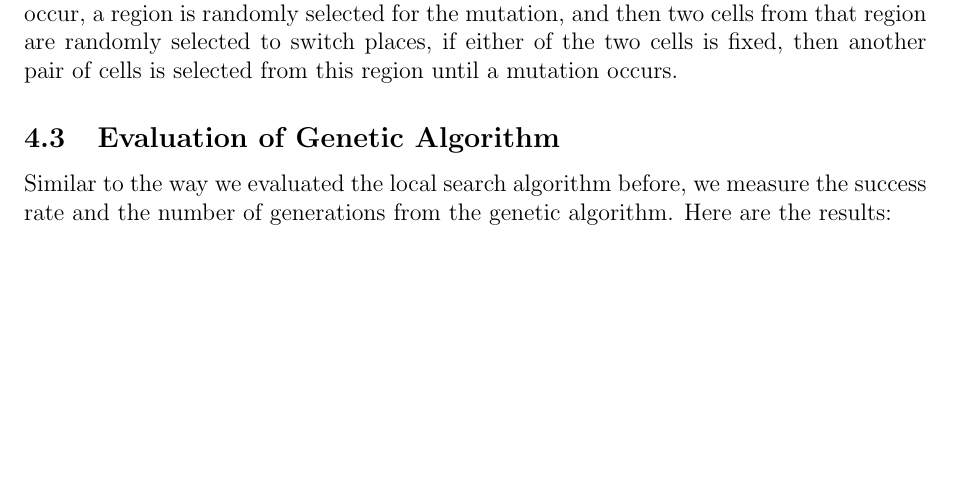
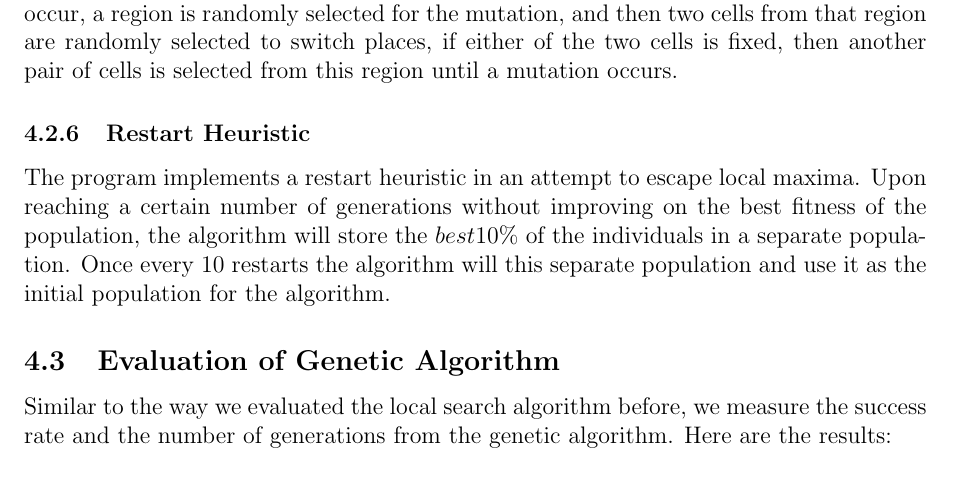
Before and after one commit to SakshiAgarwal/Sudoku-Project, a LaTeX document (project_report/project_report.tex): part of page 9 of 11, cut so that both start at the same text, the shorter picture padded with empty space. Compiled offline with pdfLaTeX.

Commit message:
Finished GA doc

```diff
--- a/project_report/project_report.tex
+++ b/project_report/project_report.tex
@@ -171,7 +171,9 @@
 			\end{figure}\\
 			\subsubsection{Mutation Function}
 			The mutation algorithm performs as follows. Based on the mutation factor, there is a probabilistic chance that a mutation might occur in an offspring. If a mutation is to occur, a region is randomly selected for the mutation, and then two cells from that region are randomly selected to switch places, if either of the two cells is fixed, then another pair of cells is selected from this region until a mutation occurs.
-		\subsection{Evaluation of Genetic Algorithm}
+			\subsubsection{Restart Heuristic}
+			The program implements a restart heuristic in an attempt to escape local maxima. Upon reaching a certain number of generations without improving on the best fitness of the population, the algorithm will store the $best 10\%$ of the individuals in a separate population. Once every 10 restarts the algorithm will this separate population and use it as the initial population for the algorithm.
+			\subsection{Evaluation of Genetic Algorithm}
 			Similar to the way we evaluated the local search algorithm before, we measure the success rate and the number of generations from the genetic algorithm. Here are the results:
 	\section{Backtracking Algorithm}
 		Last algorithm that we implemented is a non-stochastic backtracking algorithm with Arc consistency, Minimum Remaining Value ordering (MRV), and Least Constraining Value (LCV) selection.
```
Also changed, not shown: project_report/project_report.pdf, 3 other files.
